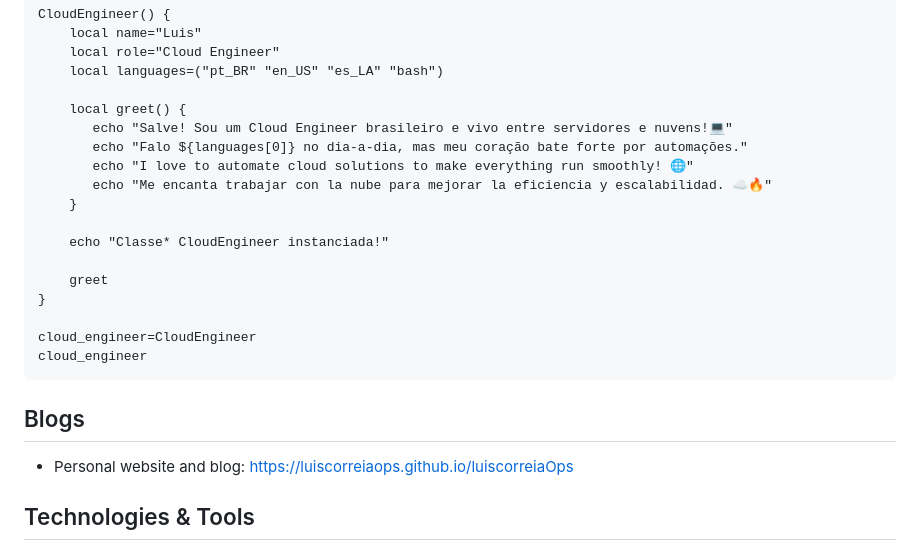
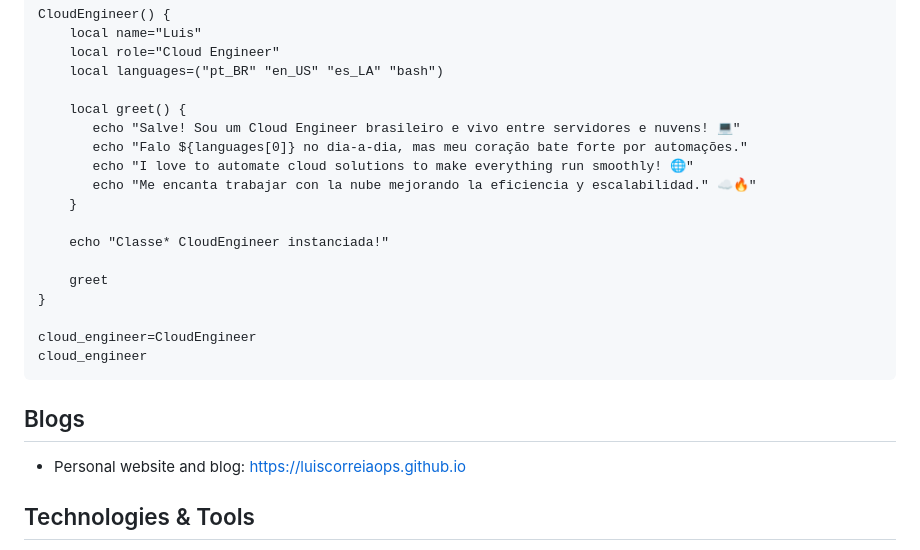
Before and after one commit to luiscorreiaOps/luiscorreiaOps, a Markdown page: README.md, the part around the change. GitHub-like rendering.

Commit message:
Keep Devoping

```diff
--- a/README.md
+++ b/README.md
@@ -13,10 +13,10 @@ CloudEngineer() {
     local languages=("pt_BR" "en_US" "es_LA" "bash")
 
     local greet() {
-       echo "Salve! Sou um Cloud Engineer brasileiro e vivo entre servidores e nuvens!💻"
+       echo "Salve! Sou um Cloud Engineer brasileiro e vivo entre servidores e nuvens! 💻"
        echo "Falo ${languages[0]} no dia-a-dia, mas meu coração bate forte por automações."
        echo "I love to automate cloud solutions to make everything run smoothly! 🌐"
-       echo "Me encanta trabajar con la nube para mejorar la eficiencia y escalabilidad. ☁️🔥"
+       echo "Me encanta trabajar con la nube mejorando la eficiencia y escalabilidad." ☁️🔥"
     }
 
     echo "Classe* CloudEngineer instanciada!"
@@ -31,7 +31,7 @@ cloud_engineer
 
 ## Blogs
 
-- Personal website and blog: https://luiscorreiaops.github.io/luiscorreiaOps
+- Personal website and blog: https://luiscorreiaops.github.io
 
 
 ## Technologies & Tools
```
